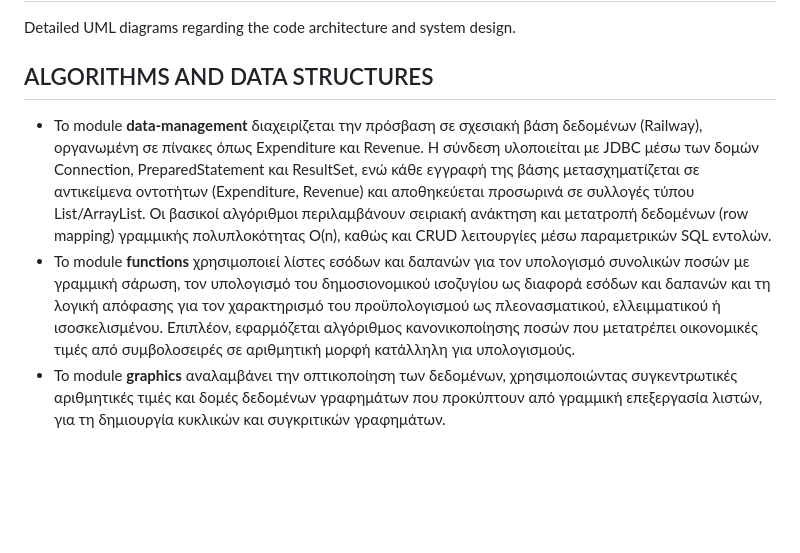
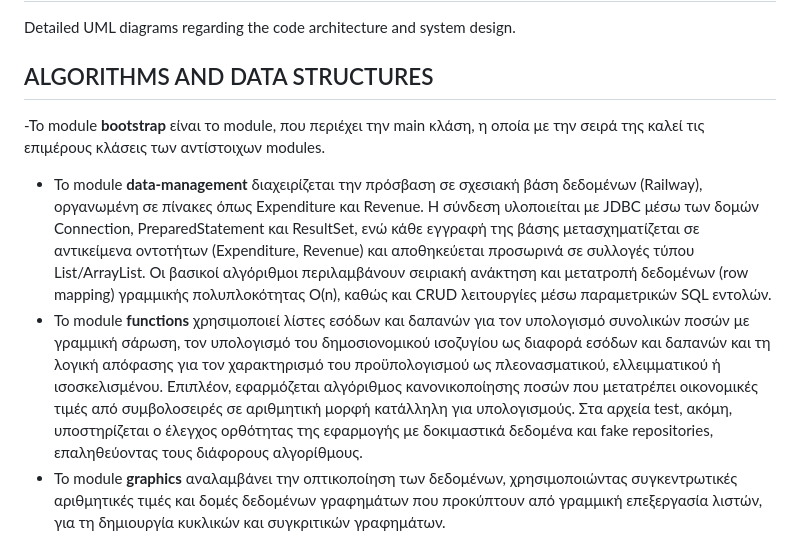
Before and after one commit to johnanton21/7-1-BONUS, a Markdown page: README.md, the part around the change. Drawn GitHub-style; blank space fills up the shorter version.

```diff
--- a/README.md
+++ b/README.md
@@ -46,8 +46,9 @@ java -jar target/bootstrap-1.0-SNAPSHOT.jar
 Detailed UML diagrams regarding the code architecture and system design.
 
 ## ALGORITHMS AND DATA STRUCTURES
+-Το module **bootstrap** είναι το module, που περιέχει την main κλάση, η οποία με την σειρά της καλεί τις επιμέρους κλάσεις των αντίστοιχων modules.
 - Το module **data-management** διαχειρίζεται την πρόσβαση σε σχεσιακή βάση δεδομένων (Railway), οργανωμένη σε πίνακες όπως Expenditure και Revenue. Η σύνδεση υλοποιείται με JDBC μέσω των δομών Connection, PreparedStatement και ResultSet, ενώ κάθε εγγραφή της βάσης μετασχηματίζεται σε αντικείμενα οντοτήτων (Expenditure, Revenue) και αποθηκεύεται προσωρινά σε συλλογές τύπου List/ArrayList. Οι βασικοί αλγόριθμοι περιλαμβάνουν σειριακή ανάκτηση και μετατροπή δεδομένων (row mapping) γραμμικής πολυπλοκότητας O(n), καθώς και CRUD λειτουργίες μέσω παραμετρικών SQL εντολών.
-- Το module **functions**  χρησιμοποιεί λίστες εσόδων και δαπανών για τον υπολογισμό συνολικών ποσών με γραμμική σάρωση, τον υπολογισμό του δημοσιονομικού ισοζυγίου ως διαφορά εσόδων και δαπανών και τη λογική απόφασης για τον χαρακτηρισμό του προϋπολογισμού ως πλεονασματικού, ελλειμματικού ή ισοσκελισμένου. Επιπλέον, εφαρμόζεται αλγόριθμος κανονικοποίησης ποσών που μετατρέπει οικονομικές τιμές από συμβολοσειρές σε αριθμητική μορφή κατάλληλη για υπολογισμούς.
+- Το module **functions**  χρησιμοποιεί λίστες εσόδων και δαπανών για τον υπολογισμό συνολικών ποσών με γραμμική σάρωση, τον υπολογισμό του δημοσιονομικού ισοζυγίου ως διαφορά εσόδων και δαπανών και τη λογική απόφασης για τον χαρακτηρισμό του προϋπολογισμού ως πλεονασματικού, ελλειμματικού ή ισοσκελισμένου. Επιπλέον, εφαρμόζεται αλγόριθμος κανονικοποίησης ποσών που μετατρέπει οικονομικές τιμές από συμβολοσειρές σε αριθμητική μορφή κατάλληλη για υπολογισμούς. Στα αρχεία test, ακόμη,  υποστηρίζεται ο έλεγχος ορθότητας της εφαρμογής με δοκιμαστικά δεδομένα και fake repositories, επαληθεύοντας τους διάφορους αλγορίθμους.
 - Το module **graphics** αναλαμβάνει την οπτικοποίηση των δεδομένων, χρησιμοποιώντας συγκεντρωτικές αριθμητικές τιμές και δομές δεδομένων γραφημάτων που προκύπτουν από γραμμική επεξεργασία λιστών, για τη δημιουργία κυκλικών και συγκριτικών γραφημάτων.
 
 ## SUPPLEMENTARY TECHNICAL DOCUMENTATION
```
